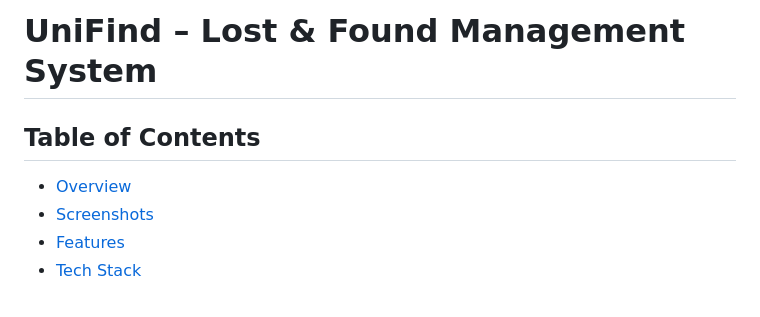
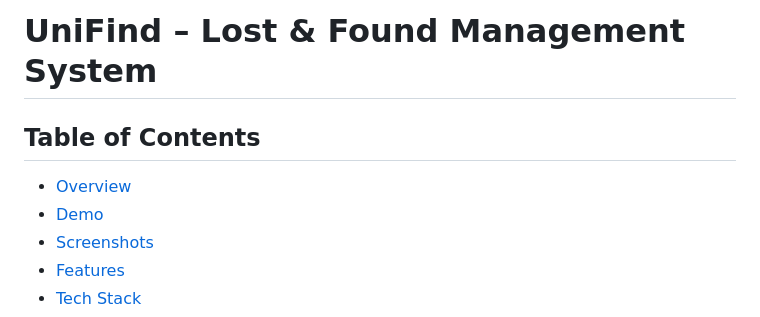
Before and after one commit to Jenna-LHW/UniFind, a Markdown page: README.md, the part around one of its changes. Rendered like a GitHub page.

Commit message:
README.md: add demo link

```diff
--- a/README.md
+++ b/README.md
@@ -1,7 +1,9 @@
 # UniFind – Lost & Found Management System
+
 ## Table of Contents
 
 - [Overview](#overview)
+- [Demo](#demo)
 - [Screenshots](#screenshots)
 - [Features](#features)
 - [Tech Stack](#tech-stack)
```
Also changed, not shown: other parts of README.md (+5 -0 lines).
